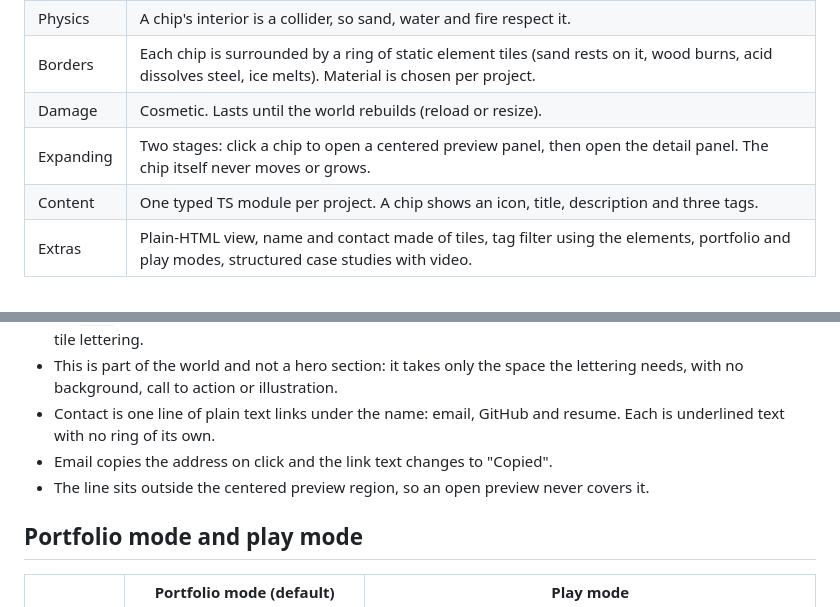
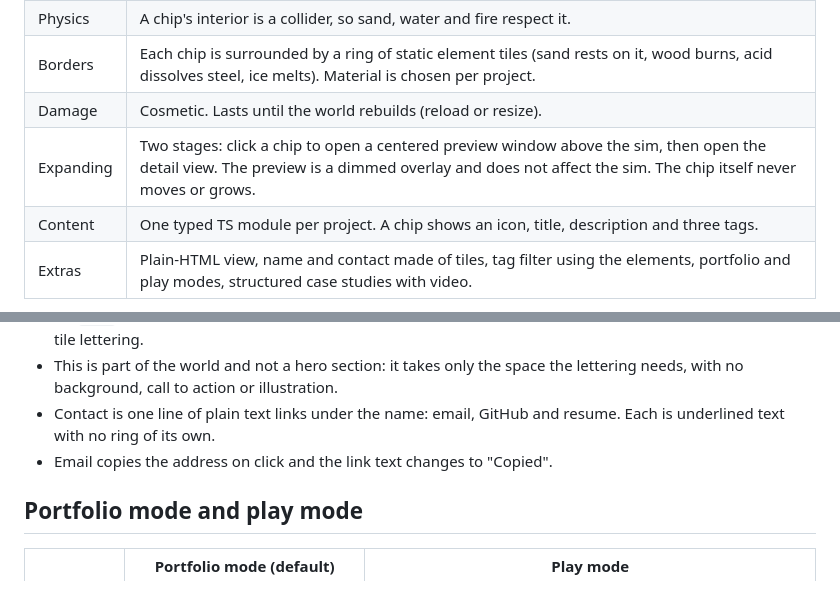
Before and after one commit to PJninja/iDotDot, a Markdown page: plans/portfolio.md, 2 parts joined by grey strips. Drawn GitHub-style.

```diff
--- a/plans/portfolio.md
+++ b/plans/portfolio.md
@@ -12,7 +12,7 @@ This file is intent. `AGENTS.md` and the code are the current state. The plan it
 | Physics | A chip's interior is a collider, so sand, water and fire respect it. |
 | Borders | Each chip is surrounded by a ring of static element tiles (sand rests on it, wood burns, acid dissolves steel, ice melts). Material is chosen per project. |
 | Damage | Cosmetic. Lasts until the world rebuilds (reload or resize). |
-| Expanding | Two stages: click a chip to open a centered preview panel, then open the detail panel. The chip itself never moves or grows. |
+| Expanding | Two stages: click a chip to open a centered preview window above the sim, then open the detail view. The preview is a dimmed overlay and does not affect the sim. The chip itself never moves or grows. |
 | Content | One typed TS module per project. A chip shows an icon, title, description and three tags. |
 | Extras | Plain-HTML view, name and contact made of tiles, tag filter using the elements, portfolio and play modes, structured case studies with video. |
 
@@ -137,7 +140,6 @@ Every project has the same shape so the detail view renders it the same way: a f
 - This is part of the world and not a hero section: it takes only the space the lettering needs, with no background, call to action or illustration.
 - Contact is one line of plain text links under the name: email, GitHub and resume. Each is underlined text with no ring of its own.
 - Email copies the address on click and the link text changes to "Copied".
-- The line sits outside the centered preview region, so an open preview never covers it.
 
 ## Portfolio mode and play mode
 
```
Also changed, not shown: other parts of plans/portfolio.md (+13 -8 lines).
